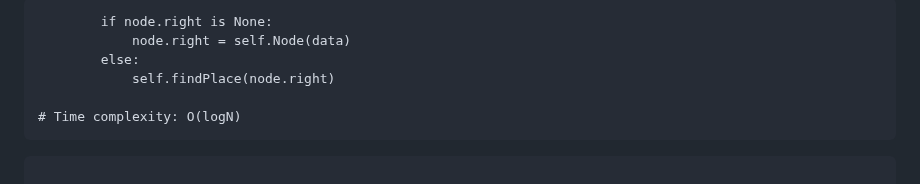
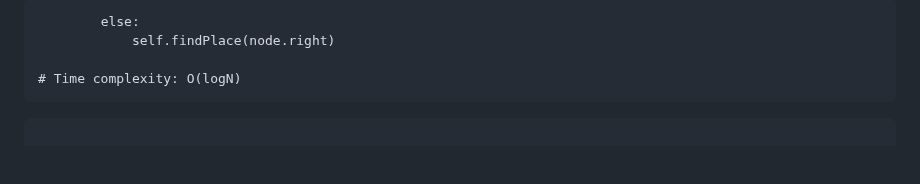
Before and after one commit to EnchiladaStyle/PersonalSoftwarePortfolio, a Markdown page: DataStructuresTutorial/binarytrees.md, the part around the change. Rendered like a GitHub page; blank space fills up the shorter version.

Commit message:
cleaned up some code

```diff
--- a/DataStructuresTutorial/binarytrees.md
+++ b/DataStructuresTutorial/binarytrees.md
@@ -1,6 +1,4 @@
 
-            if node.right is None:
-                node.right = self.Node(data)
             else:
                 self.findPlace(node.right)
 
```
